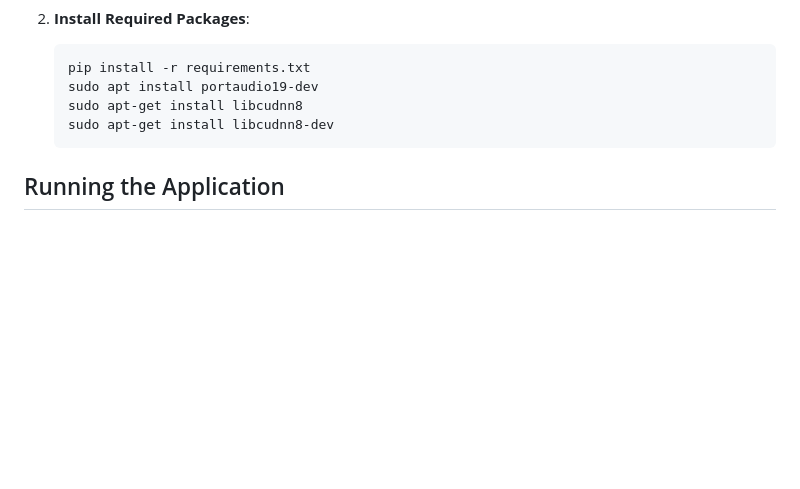
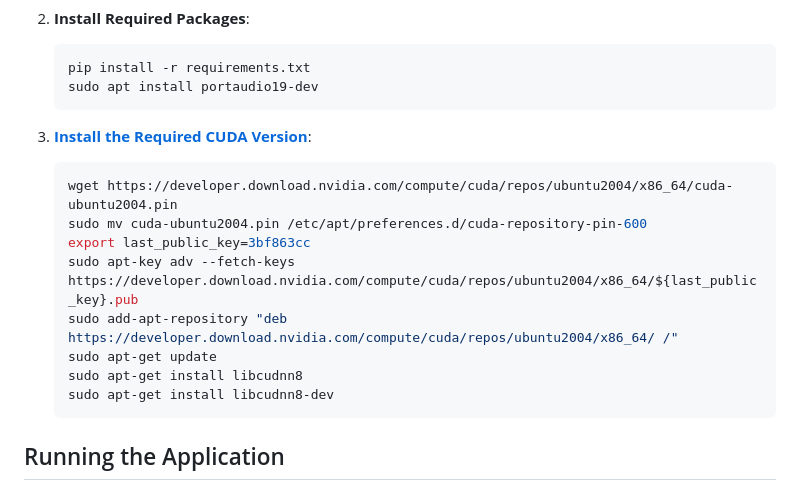
Before and after one commit to lars-quaedvlieg/chronica, a Markdown page: README.md, the part around the change. GitHub-like rendering; blank space fills up the shorter version.

````diff
--- a/README.md
+++ b/README.md
@@ -50,9 +50,20 @@ To set up and run Chronica locally, follow these steps:
     ```sh
     pip install -r requirements.txt
     sudo apt install portaudio19-dev
-    sudo apt-get install libcudnn8
-    sudo apt-get install libcudnn8-dev
     ```
+
+3. **[Install the Required CUDA Version](https://stackoverflow.com/questions/66977227/could-not-load-dynamic-library-libcudnn-so-8-when-running-tensorflow-on-ubun)**:
+
+   ```sh
+   wget https://developer.download.nvidia.com/compute/cuda/repos/ubuntu2004/x86_64/cuda-ubuntu2004.pin
+   sudo mv cuda-ubuntu2004.pin /etc/apt/preferences.d/cuda-repository-pin-600
+   export last_public_key=3bf863cc
+   sudo apt-key adv --fetch-keys https://developer.download.nvidia.com/compute/cuda/repos/ubuntu2004/x86_64/${last_public_key}.pub
+   sudo add-apt-repository "deb https://developer.download.nvidia.com/compute/cuda/repos/ubuntu2004/x86_64/ /"
+   sudo apt-get update
+   sudo apt-get install libcudnn8
+   sudo apt-get install libcudnn8-dev
+   ```
 
 ## Running the Application
 
````
